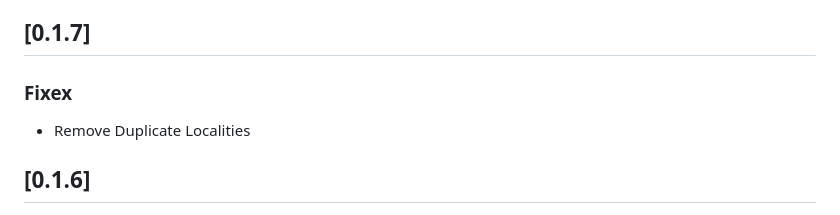
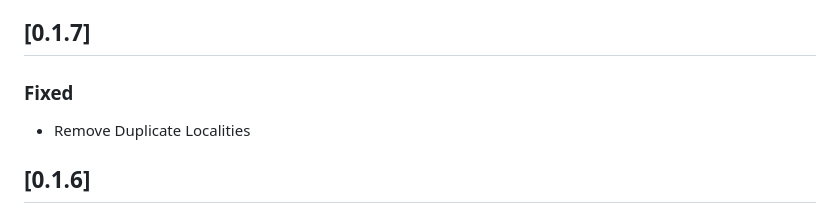
Before and after one commit to jeremyosih/cameroon-locations, a Markdown page: CHANGELOG.md, the part around the change. Rendered like a GitHub page.

Commit message:
fix(docs): fix changelog typo

```diff
--- a/CHANGELOG.md
+++ b/CHANGELOG.md
@@ -7,7 +7,7 @@ adheres to [Semantic Versioning](https://semver.org/spec/v2.0.0.html).
 
 ## [0.1.7]
 
-### Fixex
+### Fixed
 
 - Remove Duplicate Localities
 
```
